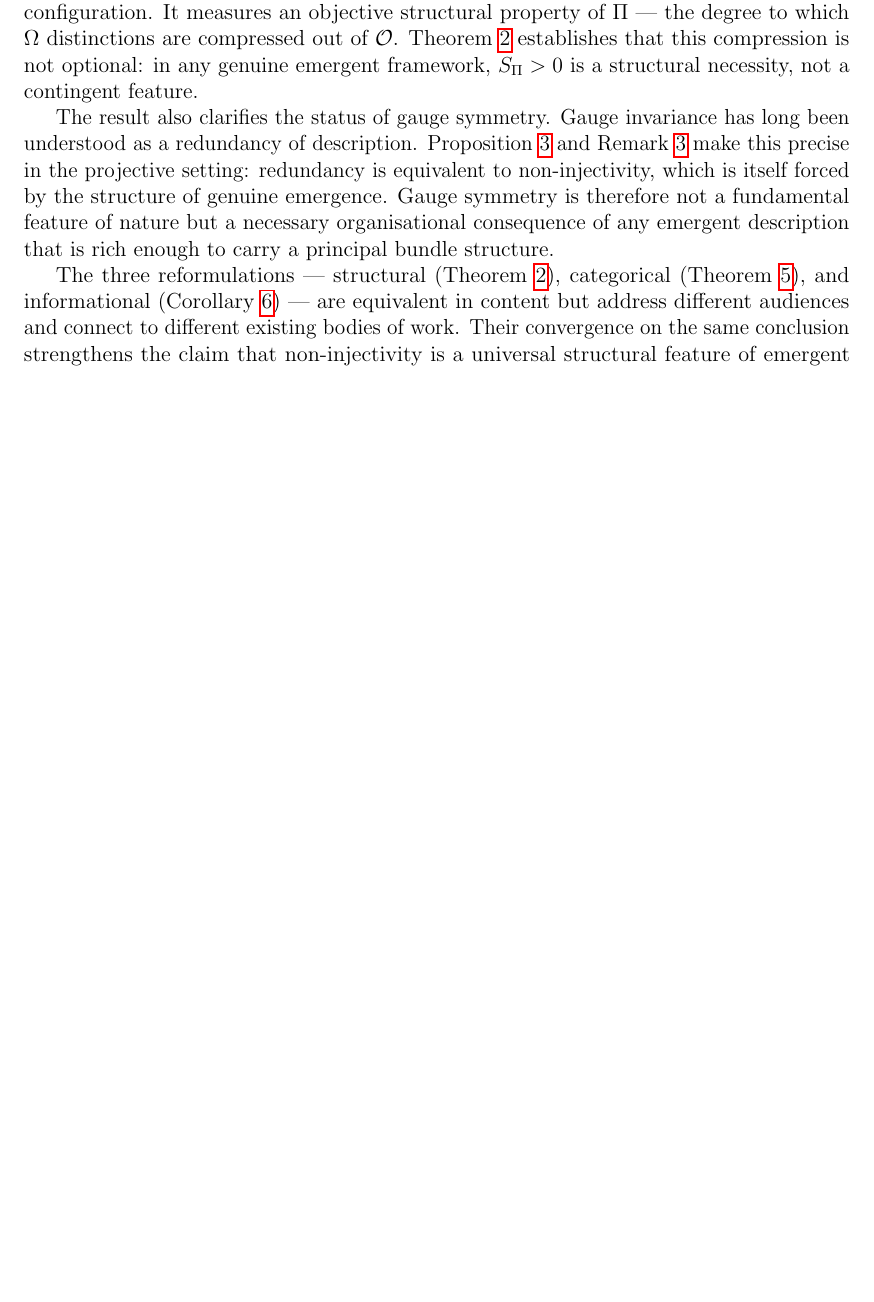
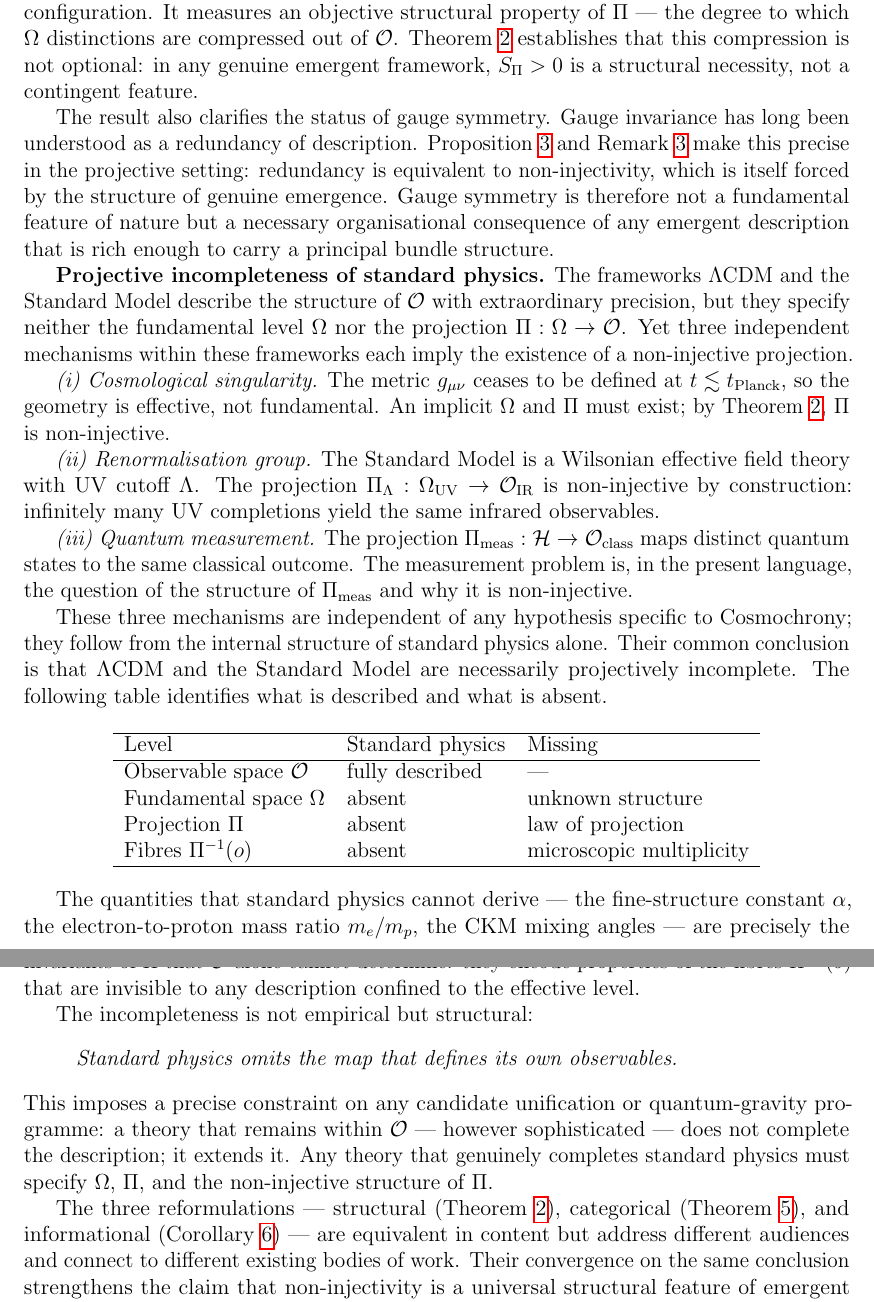
Before and after one commit to Cosmochrony/emergence-non-injectivity, a LaTeX paper (tex/EmergenceNonInjectivity.tex): part of page 8 of 9 before the commit and two parts of pages 8 and 9 of 10 after it, the two joined at a grey line, cut so that both start at the same text, the shorter picture padded with empty space. Compiled offline with pdfLaTeX.

Commit message:
emphasize the missing parts of standard models

```diff
--- a/tex/EmergenceNonInjectivity.tex
+++ b/tex/EmergenceNonInjectivity.tex
@@ -547,6 +547,67 @@
     necessary organisational consequence of any emergent description that is rich
     enough to carry a principal bundle structure.
 
+    \textbf{Projective incompleteness of standard physics.}
+    The frameworks $\Lambda$CDM and the Standard Model describe the structure of
+    $\mathcal{O}$ with extraordinary precision, but they specify neither the
+    fundamental level $\Omega$ nor the projection $\Pi : \Omega \to \mathcal{O}$.
+    Yet three independent mechanisms within these frameworks each imply the
+    existence of a non-injective projection.
+
+    \emph{(i) Cosmological singularity.}
+    The metric $g_{\mu\nu}$ ceases to be defined at $t \lesssim t_\mathrm{Planck}$,
+    so the geometry is effective, not fundamental.
+    An implicit $\Omega$ and $\Pi$ must exist; by Theorem~\ref{thm:main},
+    $\Pi$ is non-injective.
+
+    \emph{(ii) Renormalisation group.}
+    The Standard Model is a Wilsonian effective field theory with UV cutoff
+    $\Lambda$.
+    The projection $\Pi_\Lambda : \Omega_\mathrm{UV} \to \mathcal{O}_\mathrm{IR}$
+    is non-injective by construction: infinitely many UV completions yield the
+    same infrared observables.
+
+    \emph{(iii) Quantum measurement.}
+    The projection $\Pi_\mathrm{meas} : \mathcal{H} \to \mathcal{O}_\mathrm{class}$
+    maps distinct quantum states to the same classical outcome.
+    The measurement problem is, in the present language, the question of the
+    structure of $\Pi_\mathrm{meas}$ and why it is non-injective.
+
+    These three mechanisms are independent of any hypothesis specific to
+    Cosmochrony; they follow from the internal structure of standard physics alone.
+    Their common conclusion is that $\Lambda$CDM and the Standard Model are
+    necessarily projectively incomplete.
+    The following table identifies what is described and what is absent.
+
+    \begin{center}
+      \begin{tabular}{lll}
+        \hline
+        Level                          & Standard physics & Missing                  \\
+        \hline
+        Observable space $\mathcal{O}$ & fully described  & ---                      \\
+        Fundamental space $\Omega$     & absent           & unknown structure        \\
+        Projection $\Pi$               & absent           & law of projection        \\
+        Fibres $\Pi^{-1}(o)$           & absent           & microscopic multiplicity \\
+        \hline
+      \end{tabular}
+    \end{center}
+
+    The quantities that standard physics cannot derive --- the fine-structure
+    constant $\alpha$, the electron-to-proton mass ratio $m_e/m_p$, the CKM
+    mixing angles --- are precisely the invariants of $\Pi$ that $\mathcal{O}$
+    alone cannot determine: they encode properties of the fibres $\Pi^{-1}(o)$
+    that are invisible to any description confined to the effective level.
+
+    The incompleteness is not empirical but structural:
+    \begin{quote}
+      \emph{Standard physics omits the map that defines its own observables.}
+    \end{quote}
+    This imposes a precise constraint on any candidate unification or
+    quantum-gravity programme: a theory that remains within $\mathcal{O}$ ---
+    however sophisticated --- does not complete the description; it extends it.
+    Any theory that genuinely completes standard physics must specify $\Omega$,
+    $\Pi$, and the non-injective structure of $\Pi$.
+
     The three reformulations --- structural (Theorem~\ref{thm:main}), categorical
     (Theorem~\ref{thm:cat}), and informational
     (Corollary~\ref{cor:info}) --- are equivalent in content but address different
```
Also changed, not shown: out/EmergenceNonInjectivity.pdf.
